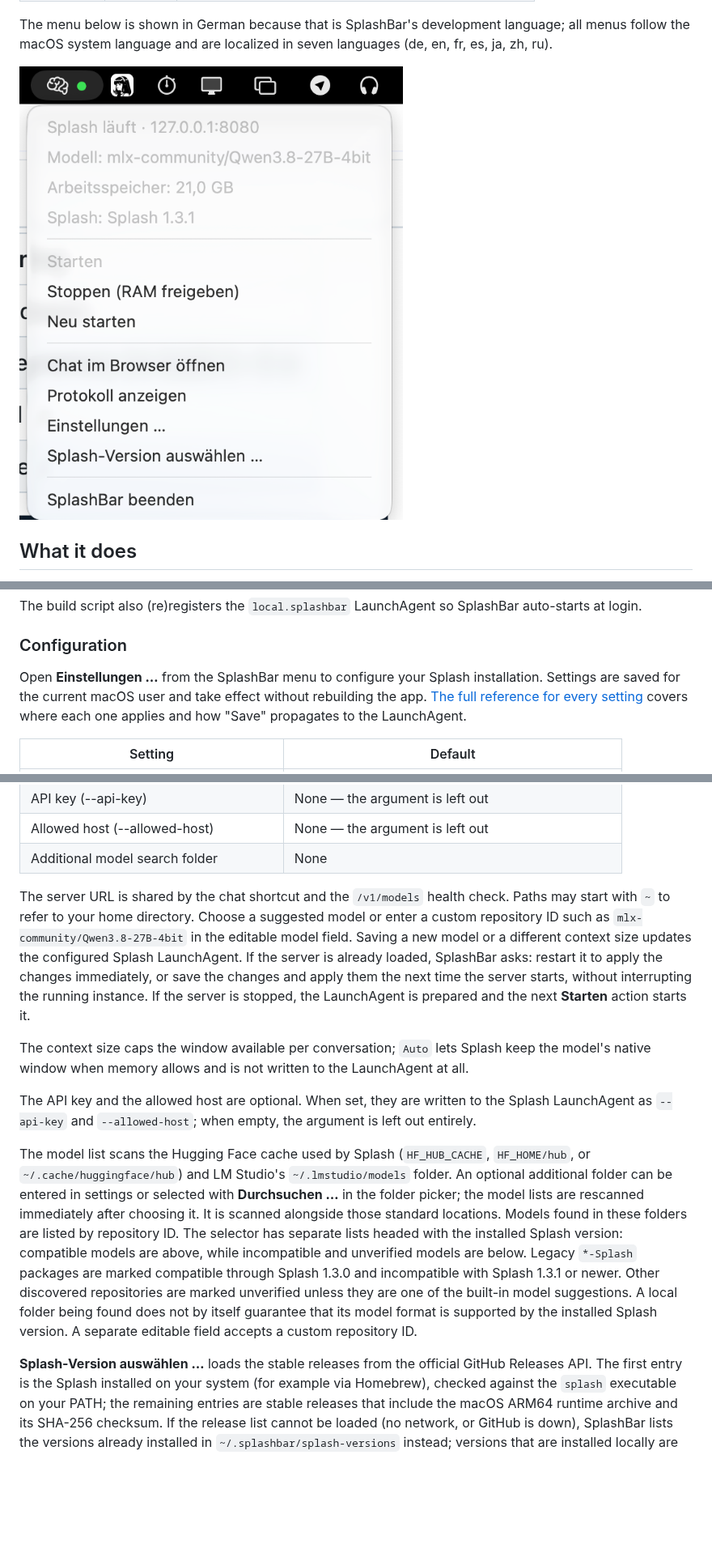
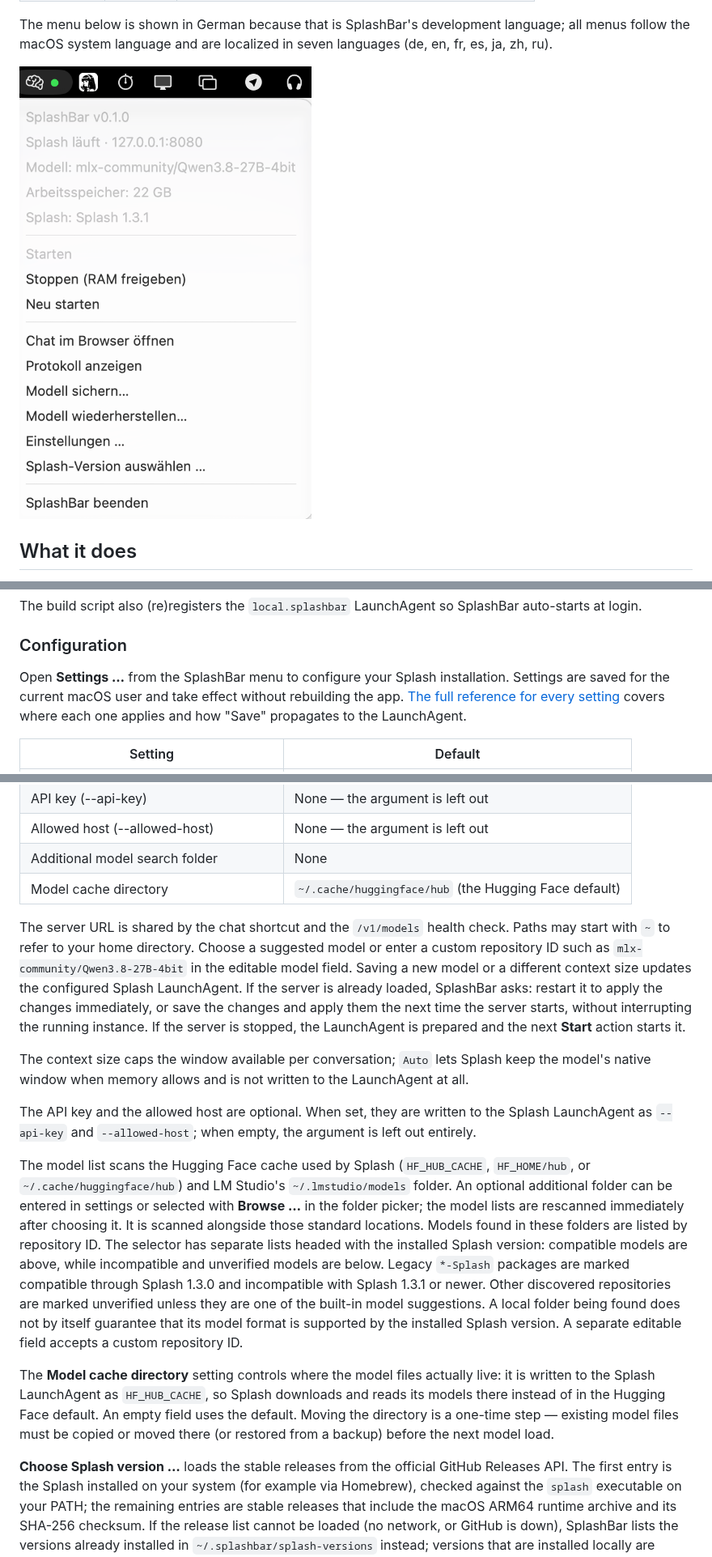
Before and after one commit to MarcelKuesters/splashbar, a Markdown page: README.md, 3 parts joined by grey strips. Shown at 81% size. Rendered like a GitHub page; pictures changed too: docs/menu.png; blank space fills up the shorter version.

Commit message:
docs: add German README, refresh menu screenshot, document model backups

```diff
--- a/README.md
+++ b/README.md
@@ -61,7 +69,7 @@ SplashBar auto-starts at login.
 
 ### Configuration
 
-Open **Einstellungen …** from the SplashBar menu to configure your Splash
+Open **Settings …** from the SplashBar menu to configure your Splash
 installation. Settings are saved for the current macOS user and take effect
 without rebuilding the app. [The full reference for every setting](docs/SETTINGS.md)
 covers where each one applies and how "Save" propagates to the LaunchAgent.
@@ -80,6 +88,7 @@ covers where each one applies and how "Save" propagates to the LaunchAgent.
 | API key (--api-key) | None — the argument is left out |
 | Allowed host (--allowed-host) | None — the argument is left out |
 | Additional model search folder | None |
+| Model cache directory | `~/.cache/huggingface/hub` (the Hugging Face default) |
 
 The server URL is shared by the chat shortcut and the `/v1/models` health
 check. Paths may start with `~` to refer to your home directory. Choose a
@@ -89,7 +98,7 @@ Saving a new model or a different context size updates the configured Splash
 LaunchAgent. If the server is already loaded, SplashBar asks: restart it to
 apply the changes immediately, or save the changes and apply them the next
 time the server starts, without interrupting the running instance. If the
-server is stopped, the LaunchAgent is prepared and the next **Starten**
+server is stopped, the LaunchAgent is prepared and the next **Start**
 action starts it.
 
 The context size caps the window available per conversation; `Auto` lets
@@ -103,7 +112,7 @@ argument is left out entirely.
 The model list scans the Hugging Face cache used by Splash (`HF_HUB_CACHE`,
 `HF_HOME/hub`, or `~/.cache/huggingface/hub`) and LM Studio's
 `~/.lmstudio/models` folder. An optional additional folder can be entered in
-settings or selected with **Durchsuchen …** in the folder picker; the model
+settings or selected with **Browse …** in the folder picker; the model
 lists are rescanned immediately after choosing it. It is scanned alongside
 those standard locations. Models found in these folders are listed by
 repository ID. The selector has separate lists
@@ -115,7 +124,14 @@ one of the built-in model suggestions. A local folder being found does not by
 itself guarantee that its model format is supported by the installed Splash
 version. A separate editable field accepts a custom repository ID.
 
-**Splash-Version auswählen …** loads the stable releases from the official
+The **Model cache directory** setting controls where the model files actually
+live: it is written to the Splash LaunchAgent as `HF_HUB_CACHE`, so Splash
+downloads and reads its models there instead of in the Hugging Face default.
+An empty field uses the default. Moving the directory is a one-time step —
+existing model files must be copied or moved there (or restored from a
+backup) before the next model load.
+
+**Choose Splash version …** loads the stable releases from the official
 GitHub Releases API. The first entry is the Splash installed on your system
 (for example via Homebrew), checked against the `splash` executable on your
 PATH; the remaining entries are stable releases that include the macOS ARM64
```
Also changed, not shown: other parts of README.md (+21 -0 lines), README.de.md (added, +196 -0 lines).
